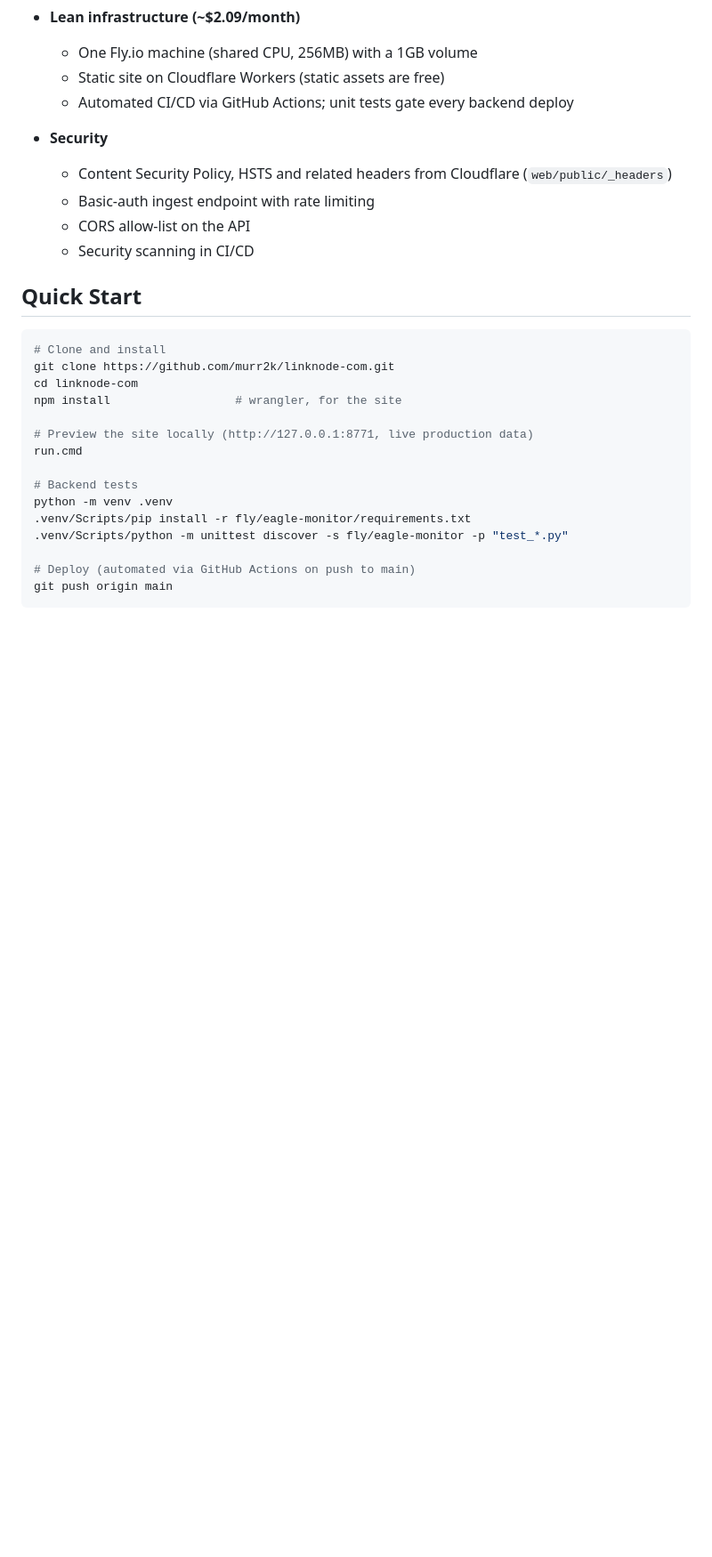
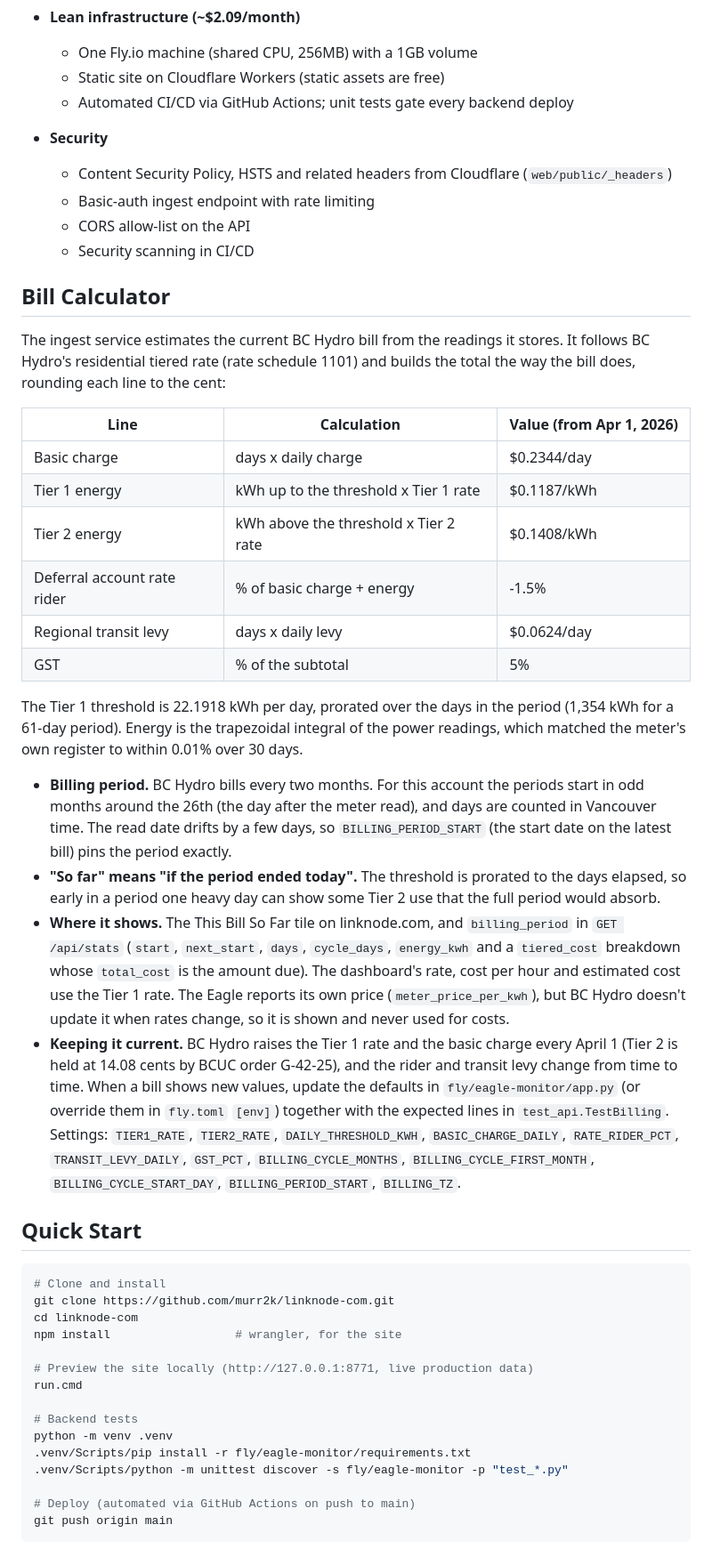
Before and after one commit to murr2k/linknode-com, a Markdown page: README.md, the part around one of its changes. Shown at 89% size. Rendered like a GitHub page; blank space fills up the shorter version.

```diff
--- a/README.md
+++ b/README.md
@@ -55,6 +61,47 @@ A real-time energy monitoring dashboard that tracks household power consumption
   - Basic-auth ingest endpoint with rate limiting
   - CORS allow-list on the API
   - Security scanning in CI/CD
+
+## Bill Calculator
+
+The ingest service estimates the current BC Hydro bill from the readings it stores. It follows
+BC Hydro's residential tiered rate (rate schedule 1101) and builds the total the way the bill
+does, rounding each line to the cent:
+
+| Line | Calculation | Value (from Apr 1, 2026) |
+|---|---|---|
+| Basic charge | days x daily charge | $0.2344/day |
+| Tier 1 energy | kWh up to the threshold x Tier 1 rate | $0.1187/kWh |
+| Tier 2 energy | kWh above the threshold x Tier 2 rate | $0.1408/kWh |
+| Deferral account rate rider | % of basic charge + energy | -1.5% |
+| Regional transit levy | days x daily levy | $0.0624/day |
+| GST | % of the subtotal | 5% |
+
+The Tier 1 threshold is 22.1918 kWh per day, prorated over the days in the period (1,354 kWh
+for a 61-day period). Energy is the trapezoidal integral of the power readings, which matched
+the meter's own register to within 0.01% over 30 days.
+
+- **Billing period.** BC Hydro bills every two months. For this account the periods start in
+  odd months around the 26th (the day after the meter read), and days are counted in Vancouver
+  time. The read date drifts by a few days, so `BILLING_PERIOD_START` (the start date on the
+  latest bill) pins the period exactly.
+- **"So far" means "if the period ended today".** The threshold is prorated to the days
+  elapsed, so early in a period one heavy day can show some Tier 2 use that the full period
+  would absorb.
+- **Where it shows.** The This Bill So Far tile on linknode.com, and `billing_period` in
+  `GET /api/stats` (`start`, `next_start`, `days`, `cycle_days`, `energy_kwh` and a
+  `tiered_cost` breakdown whose `total_cost` is the amount due). The dashboard's rate, cost per
+  hour and estimated cost use the Tier 1 rate. The Eagle reports its own price
+  (`meter_price_per_kwh`), but BC Hydro doesn't update it when rates change, so it is shown and
+  never used for costs.
+- **Keeping it current.** BC Hydro raises the Tier 1 rate and the basic charge every April 1
+  (Tier 2 is held at 14.08 cents by BCUC order G-42-25), and the rider and transit levy change
+  from time to time. When a bill shows new values, update the defaults in
+  `fly/eagle-monitor/app.py` (or override them in `fly.toml` `[env]`) together with the
+  expected lines in `test_api.TestBilling`. Settings: `TIER1_RATE`, `TIER2_RATE`,
+  `DAILY_THRESHOLD_KWH`, `BASIC_CHARGE_DAILY`, `RATE_RIDER_PCT`, `TRANSIT_LEVY_DAILY`,
+  `GST_PCT`, `BILLING_CYCLE_MONTHS`, `BILLING_CYCLE_FIRST_MONTH`, `BILLING_CYCLE_START_DAY`,
+  `BILLING_PERIOD_START`, `BILLING_TZ`.
 
 ## Quick Start
 
```
Also changed, not shown: other parts of README.md (+12 -1 lines), CHANGELOG.md (+17 -7 lines).
